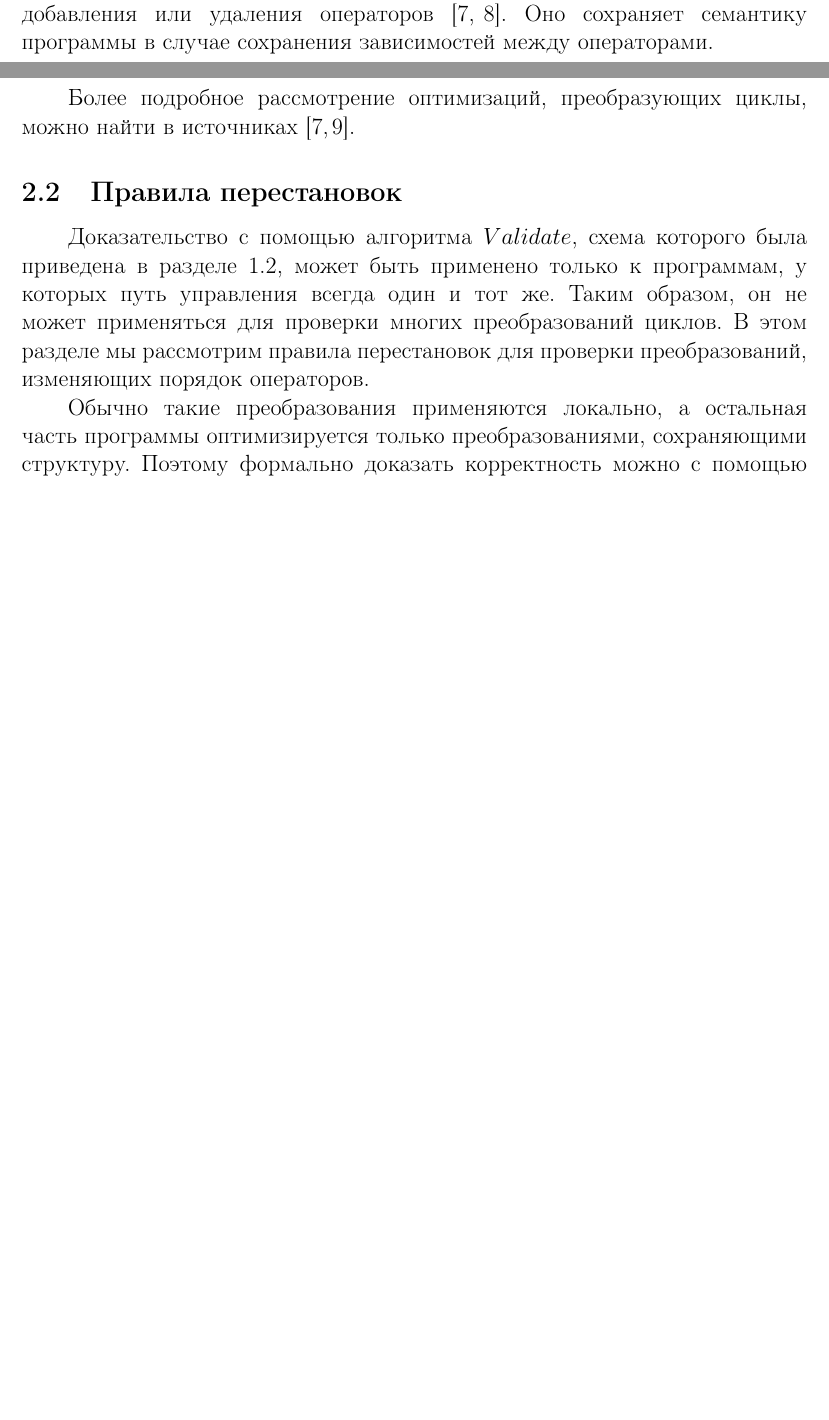
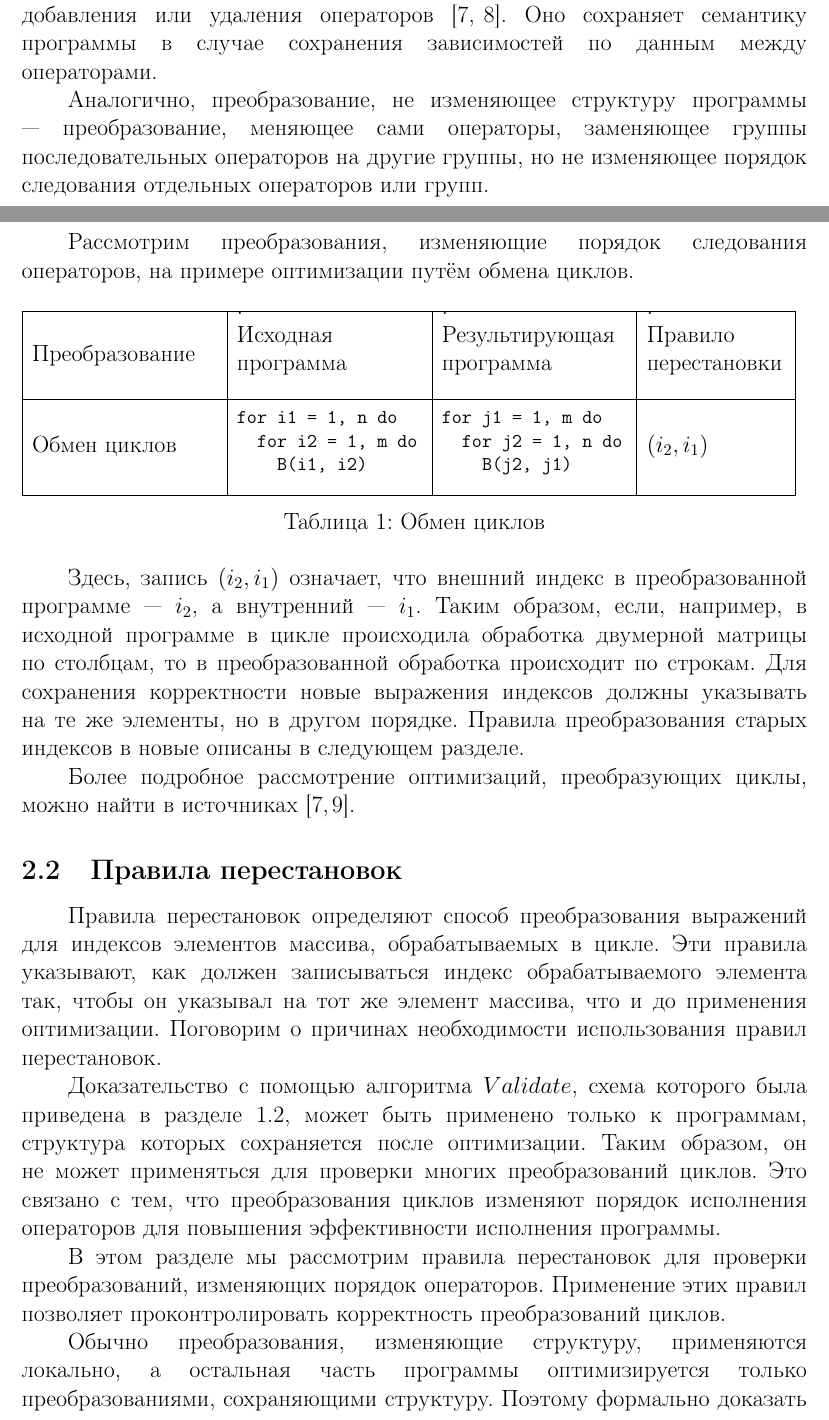
Before and after one commit to mkpankov/adaptor, a LaTeX document (sci11/src/latex/RefReport.tex, which reads sci11/src/latex/RefReport-TranslationValidation.tex): two parts of pages 6 and 8 of 17 before the commit and two parts of pages 6 and 8 of 18 after it, joined at a grey line, cut so that both start at the same text, the shorter picture padded with empty space. Compiled offline with pdfLaTeX.

Commit message:
Расширены объяснения, исправлены ошибки.

```diff
--- a/sci11/src/latex/RefReport-TranslationValidation.tex
+++ b/sci11/src/latex/RefReport-TranslationValidation.tex
@@ -92,6 +74,10 @@
 \section{Проверка преобразований, изменяющих структуру программы}
 
-Преобразование, изменяющее структуру программы --- любое преобразование, которое изменяет порядок исполнения программы без добавления или удаления операторов \cite{Bacon,AK02}. Оно сохраняет семантику программы в случае сохранения зависимостей между операторами.
+Преобразование, изменяющее структуру программы --- любое преобразование, которое изменяет порядок исполнения программы без добавления или удаления операторов \cite{Bacon,AK02}. Оно сохраняет семантику программы в случае сохранения зависимостей по данным между операторами.
+
+Аналогично, преобразование, не изменяющее структуру программы --- преобразование, меняющее сами операторы, заменяющее группы последовательных операторов на другие группы, но не изменяющее порядок следования отдельных операторов или групп.
+
+\clearpage
 
 \subsection{Обзор преобразований, изменяющих структуру программы}
 
@@ -131,13 +117,56 @@
 
 Большинство работ рассматривает первый класс преобразований. Каждому преобразованию этого класса может быть поставлена в соответствие характеристическая перестановка, обозначающая соотношение между индексами массивов в исходном коде и целевом коде.
 
+Рассмотрим преобразования, изменяющие порядок следования операторов, на примере оптимизации путём обмена циклов.
+
+\begin{table}[htbp]
+    \begin{tabular}{|p{4cm}|p{4cm}|p{4cm}|p{3cm}|}
+        \hline
+        % Грязные хаки
+        Преобразование & \parbox{4cm}{.\\Исходная \\программа\\} & \parbox{4cm}{.\\Результирующая \\программа\\} & \parbox{3cm}{.\\Правило \\перестановки\\} \\
+        \hline
+        Обмен циклов &
+        \footnotesize{
+            \begin{minipage}{4cm}
+                \begin{verbatim}
+
+for i1 = 1, n do
+  for i2 = 1, m do
+    B(i1, i2)
+                \end{verbatim}
+            \end{minipage}
+        } &
+        \footnotesize{
+            \begin{minipage}{4cm}
+                \begin{verbatim}
+
+for j1 = 1, m do
+  for j2 = 1, n do
+    B(j2, j1)
+                \end{verbatim}
+            \end{minipage}
+        } &
+        $(i_2, i_1)$\\
+        \hline
+    \end{tabular}
+    \label{tab:loop-transformation}
+    \caption{Обмен циклов}
+\end{table}
+
+\label{ss:loop-interchange}
+Здесь, запись $(i_2, i_1)$ означает, что внешний индекс в преобразованной программе --- $i_2$, а внутренний --- $i_1$. Таким образом, если, например, в исходной программе в цикле происходила обработка двумерной матрицы по столбцам, то в преобразованной обработка происходит по строкам. Для сохранения корректности новые выражения индексов должны указывать на те же элементы, но в другом порядке. Правила преобразования старых индексов в новые описаны в следующем разделе.
+
 Более подробное рассмотрение оптимизаций, преобразующих циклы, можно найти в источниках \cite{ZuckPFGH02,Bacon}.
 
 \subsection{Правила перестановок}
 
-Доказательство с помощью алгоритма $Validate$, схема которого была приведена в разделе \ref{ss:validate}, может быть применено только к программам, у которых путь управления всегда один и тот же. Таким образом, он не может применяться для проверки многих преобразований циклов. В этом разделе мы рассмотрим правила перестановок для проверки преобразований, изменяющих порядок операторов.
+Правила перестановок определяют способ преобразования выражений для индексов элементов массива, обрабатываемых в цикле. Эти правила указывают, как должен записываться индекс обрабатываемого элемента так, чтобы он указывал на тот же элемент массива, что и до применения оптимизации. Поговорим о причинах необходимости использования правил перестановок.
 
-Обычно такие преобразования применяются локально, а остальная часть программы оптимизируется только преобразованиями, сохраняющими структуру. Поэтому формально доказать корректность можно с помощью сочетания классического подхода к проверке правильности программ с помощью алгоритма $Validate$ и правил перестановок.
+Доказательство с помощью алгоритма $Validate$, схема которого была приведена в разделе \ref{ss:validate}, может быть применено только к программам, структура которых сохраняется после оптимизации. Таким образом, он не может применяться для проверки многих преобразований циклов. Это связано с тем, что преобразования циклов изменяют порядок исполнения операторов для повышения эффективности исполнения программы.
+
+В этом разделе мы рассмотрим правила перестановок для проверки преобразований, изменяющих порядок операторов. Применение этих правил позволяет проконтролировать корректность преобразований циклов.
+
+Обычно преобразования, изменяющие структуру, применяются локально, а остальная часть программы оптимизируется только преобразованиями, сохраняющими структуру. Поэтому формально доказать корректность можно с помощью сочетания классического подхода к проверке правильности программ с помощью алгоритма $Validate$ и правил перестановок.
 
 Введём необходимую терминологию.
 
--- a/sci11/src/latex/RefReport.tex
+++ b/sci11/src/latex/RefReport.tex
@@ -8,6 +8,8 @@
 \usepackage[english,russian]{babel}
 % Подключаем нужные пакеты расширений
 \usepackage{amssymb,amsfonts,amsmath,mathtext,cite,enumerate,float}
+% Для таблиц
+\usepackage{array}
 
 % Вставка рисунков
 \usepackage{graphicx}
```
Also changed, not shown: sci11/src/latex/RefReport-TranslationValidation.tex (43 more changed lines).
